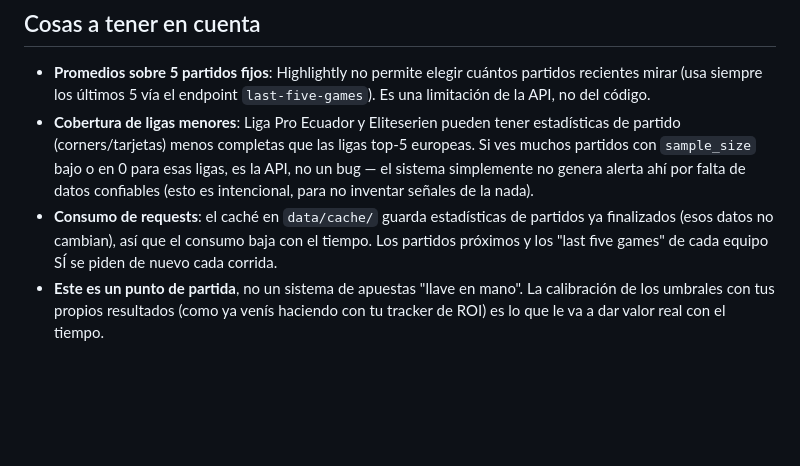
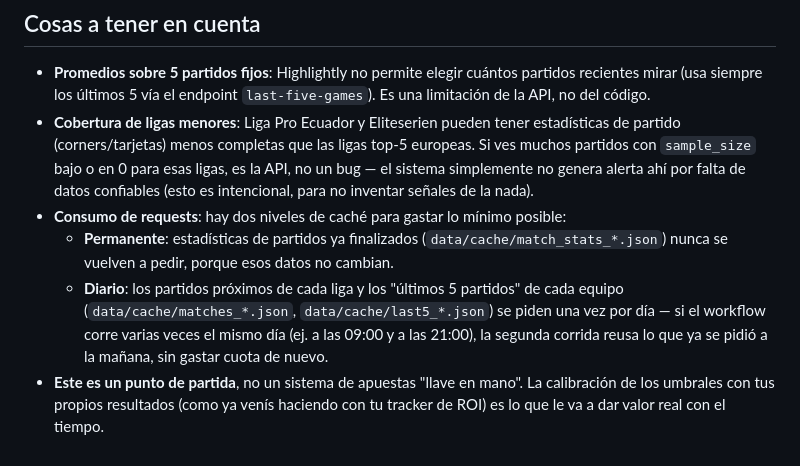
Before and after one commit to Ask20-ai/bitacora-valor, a Markdown page: README.md, the part around the change. Rendered like a GitHub page; blank space fills up the shorter version.

```diff
--- a/README.md
+++ b/README.md
@@ -79,10 +79,15 @@ Todo lo importante está en `config.py`:
   esas ligas, es la API, no un bug — el sistema simplemente no genera alerta
   ahí por falta de datos confiables (esto es intencional, para no inventar
   señales de la nada).
-- **Consumo de requests**: el caché en `data/cache/` guarda estadísticas de
-  partidos ya finalizados (esos datos no cambian), así que el consumo baja
-  con el tiempo. Los partidos próximos y los "last five games" de cada
-  equipo SÍ se piden de nuevo cada corrida.
+- **Consumo de requests**: hay dos niveles de caché para gastar lo mínimo
+  posible:
+  - **Permanente**: estadísticas de partidos ya finalizados (`data/cache/match_stats_*.json`)
+    nunca se vuelven a pedir, porque esos datos no cambian.
+  - **Diario**: los partidos próximos de cada liga y los "últimos 5 partidos"
+    de cada equipo (`data/cache/matches_*.json`, `data/cache/last5_*.json`)
+    se piden una vez por día — si el workflow corre varias veces el mismo
+    día (ej. a las 09:00 y a las 21:00), la segunda corrida reusa lo que ya
+    se pidió a la mañana, sin gastar cuota de nuevo.
 - **Este es un punto de partida**, no un sistema de apuestas "llave en mano".
   La calibración de los umbrales con tus propios resultados (como ya venís
   haciendo con tu tracker de ROI) es lo que le va a dar valor real con el
```
